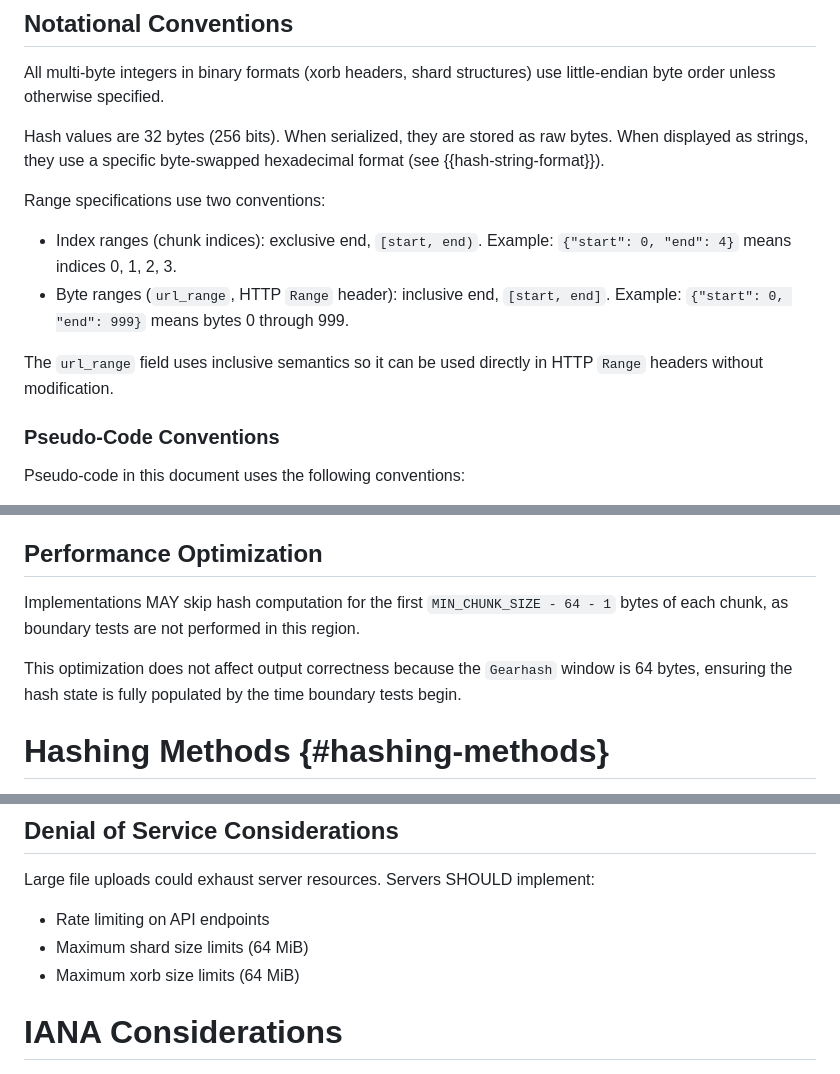
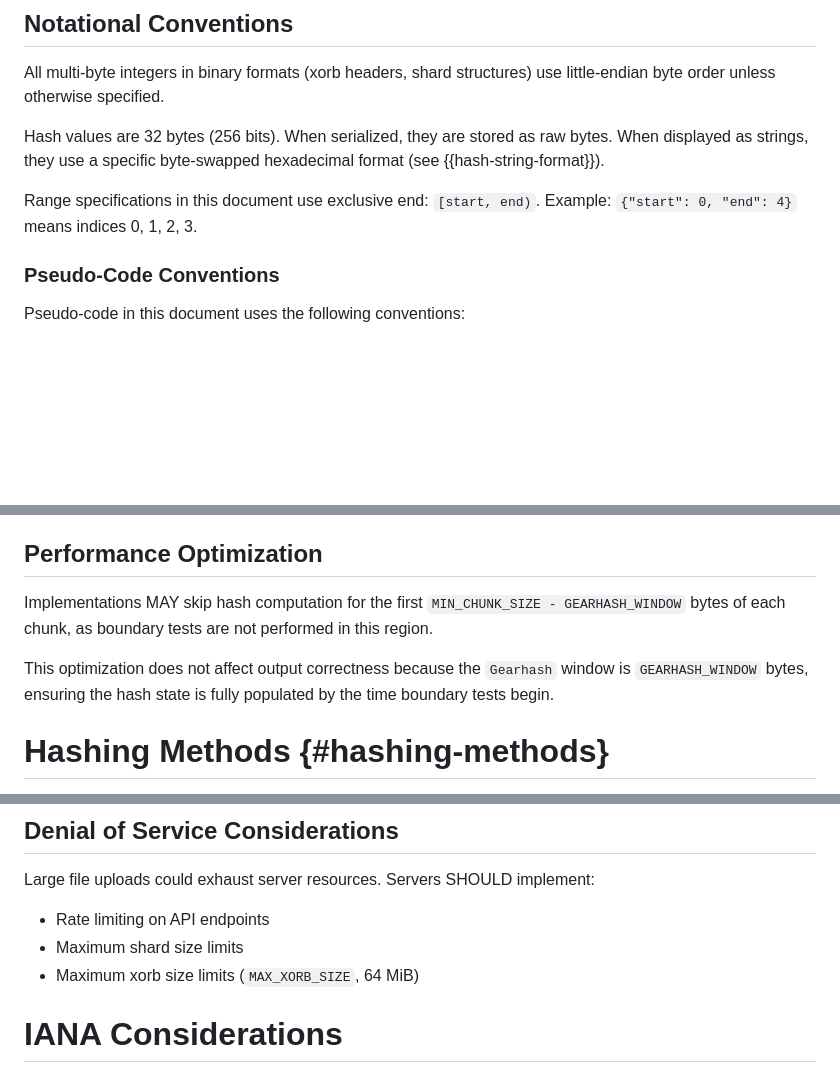
Before and after one commit to jedisct1/draft-denis-xet, a Markdown page: draft-denis-xet.md, 3 parts joined by grey strips. Rendered like a GitHub page; blank space fills up the shorter version.

Commit message:
Fix inconsistencies

```diff
--- a/draft-denis-xet.md
+++ b/draft-denis-xet.md
@@ -131,12 +131,8 @@ Hash values are 32 bytes (256 bits).
 When serialized, they are stored as raw bytes.
 When displayed as strings, they use a specific byte-swapped hexadecimal format (see {{hash-string-format}}).
 
-Range specifications use two conventions:
-
-- Index ranges (chunk indices): exclusive end, `[start, end)`. Example: `{"start": 0, "end": 4}` means indices 0, 1, 2, 3.
-- Byte ranges (`url_range`, HTTP `Range` header): inclusive end, `[start, end]`. Example: `{"start": 0, "end": 999}` means bytes 0 through 999.
-
-The `url_range` field uses inclusive semantics so it can be used directly in HTTP `Range` headers without modification.
+Range specifications in this document use exclusive end: `[start, end)`.
+Example: `{"start": 0, "end": 4}` means indices 0, 1, 2, 3.
 
 ### Pseudo-Code Conventions
 
@@ -302,9 +299,9 @@ Other algorithm suites MUST specify their own determinism requirements.
 
 ## Performance Optimization
 
-Implementations MAY skip hash computation for the first `MIN_CHUNK_SIZE - 64 - 1` bytes of each chunk, as boundary tests are not performed in this region.
-
-This optimization does not affect output correctness because the `Gearhash` window is 64 bytes, ensuring the hash state is fully populated by the time boundary tests begin.
+Implementations MAY skip hash computation for the first `MIN_CHUNK_SIZE - GEARHASH_WINDOW` bytes of each chunk, as boundary tests are not performed in this region.
+
+This optimization does not affect output correctness because the `Gearhash` window is `GEARHASH_WINDOW` bytes, ensuring the hash state is fully populated by the time boundary tests begin.
 
 # Hashing Methods {#hashing-methods}
 
@@ -1592,8 +1589,8 @@ Large file uploads could exhaust server resources.
 Servers SHOULD implement:
 
 - Rate limiting on API endpoints
-- Maximum shard size limits (64 MiB)
-- Maximum xorb size limits (64 MiB)
+- Maximum shard size limits
+- Maximum xorb size limits (`MAX_XORB_SIZE`, 64 MiB)
 
 # IANA Considerations
 {:numbered="false"}
```
Also changed, not shown: other parts of draft-denis-xet.md (+2 -1 lines).
